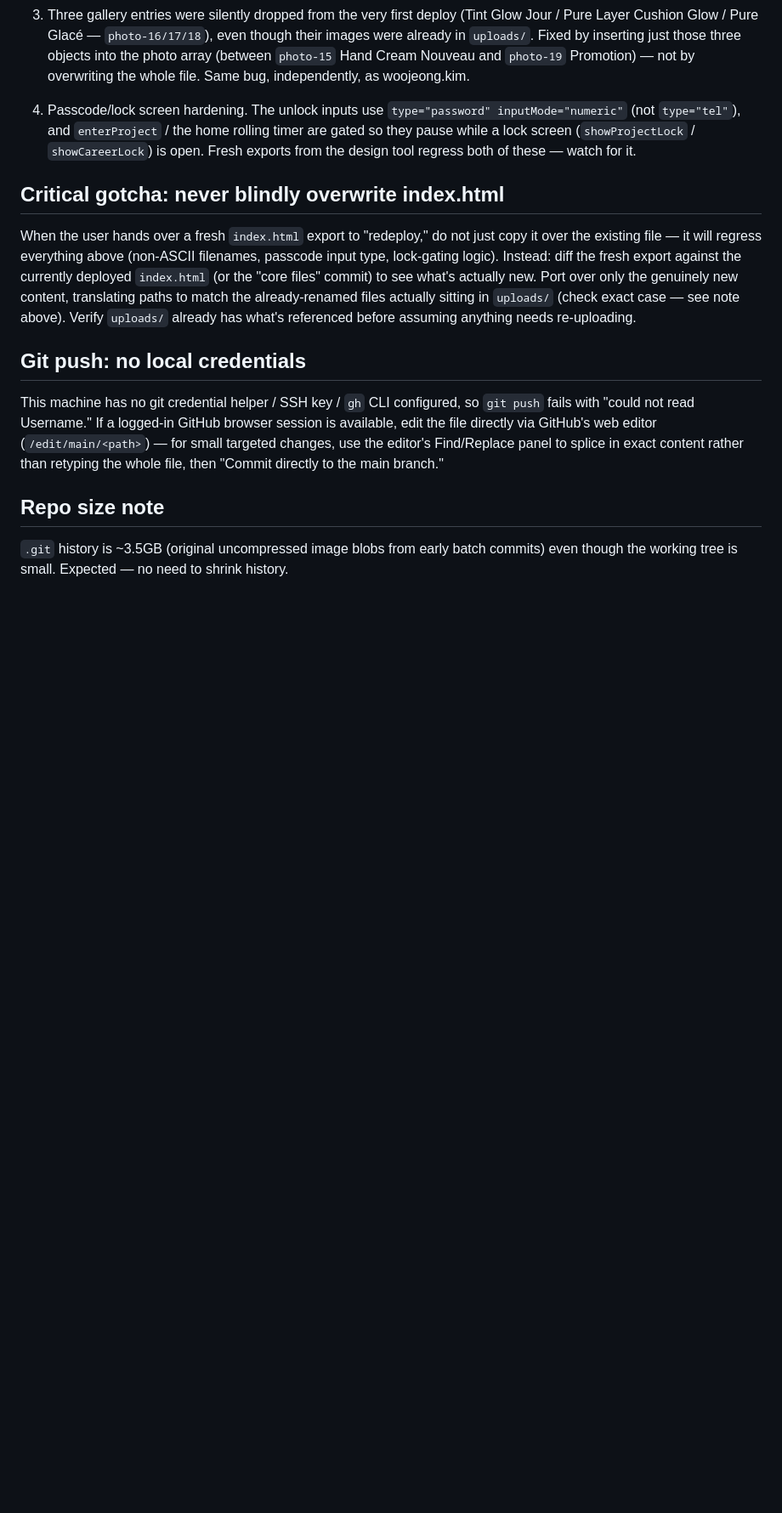
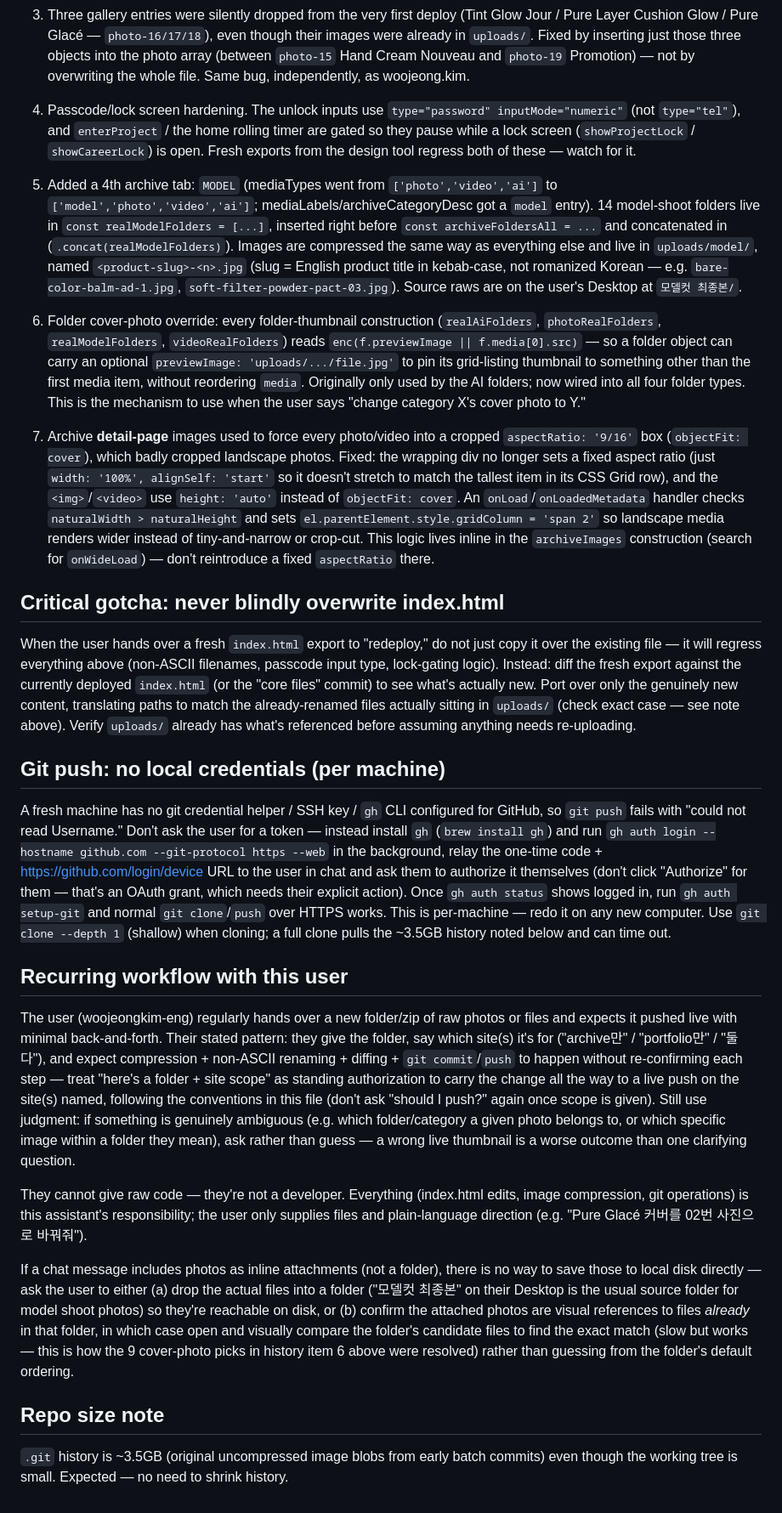
Before and after one commit to woojeongkim-eng/woojeongkim-archive, a Markdown page: CLAUDE.md, the part around one of its changes. Shown at 85% size. Drawn GitHub-style; blank space fills up the shorter version.

Commit message:
Update CLAUDE.md: MODEL category, cover-photo overrides, gh auth workflow, recurring update pattern

```diff
--- a/CLAUDE.md
+++ b/CLAUDE.md
@@ -17,13 +18,27 @@ Static single-file site (`index.html` + `support.js` + `uploads/`) built with a
 
 4. Passcode/lock screen hardening. The unlock inputs use `type="password" inputMode="numeric"` (not `type="tel"`), and `enterProject` / the home rolling timer are gated so they pause while a lock screen (`showProjectLock` / `showCareerLock`) is open. Fresh exports from the design tool regress both of these — watch for it.
 
+5. Added a 4th archive tab: `MODEL` (mediaTypes went from `['photo','video','ai']` to `['model','photo','video','ai']`; mediaLabels/archiveCategoryDesc got a `model` entry). 14 model-shoot folders live in `const realModelFolders = [...]`, inserted right before `const archiveFoldersAll = ...` and concatenated in (`.concat(realModelFolders)`). Images are compressed the same way as everything else and live in `uploads/model/`, named `<product-slug>-<n>.jpg` (slug = English product title in kebab-case, not romanized Korean — e.g. `bare-color-balm-ad-1.jpg`, `soft-filter-powder-pact-03.jpg`). Source raws are on the user's Desktop at `모델컷 최종본/`.
+
+6. Folder cover-photo override: every folder-thumbnail construction (`realAiFolders`, `photoRealFolders`, `realModelFolders`, `videoRealFolders`) reads `enc(f.previewImage || f.media[0].src)` — so a folder object can carry an optional `previewImage: 'uploads/.../file.jpg'` to pin its grid-listing thumbnail to something other than the first media item, without reordering `media`. Originally only used by the AI folders; now wired into all four folder types. This is the mechanism to use when the user says "change category X's cover photo to Y."
+
+7. Archive **detail-page** images used to force every photo/video into a cropped `aspectRatio: '9/16'` box (`objectFit: cover`), which badly cropped landscape photos. Fixed: the wrapping div no longer sets a fixed aspect ratio (just `width: '100%', alignSelf: 'start'` so it doesn't stretch to match the tallest item in its CSS Grid row), and the `<img>`/`<video>` use `height: 'auto'` instead of `objectFit: cover`. An `onLoad`/`onLoadedMetadata` handler checks `naturalWidth > naturalHeight` and sets `el.parentElement.style.gridColumn = 'span 2'` so landscape media renders wider instead of tiny-and-narrow or crop-cut. This logic lives inline in the `archiveImages` construction (search for `onWideLoad`) — don't reintroduce a fixed `aspectRatio` there.
+
 ## Critical gotcha: never blindly overwrite index.html
 
 When the user hands over a fresh `index.html` export to "redeploy," do not just copy it over the existing file — it will regress everything above (non-ASCII filenames, passcode input type, lock-gating logic). Instead: diff the fresh export against the currently deployed `index.html` (or the "core files" commit) to see what's actually new. Port over only the genuinely new content, translating paths to match the already-renamed files actually sitting in `uploads/` (check exact case — see note above). Verify `uploads/` already has what's referenced before assuming anything needs re-uploading.
 
-## Git push: no local credentials
+## Git push: no local credentials (per machine)
 
-This machine has no git credential helper / SSH key / `gh` CLI configured, so `git push` fails with "could not read Username." If a logged-in GitHub browser session is available, edit the file directly via GitHub's web editor (`/edit/main/<path>`) — for small targeted changes, use the editor's Find/Replace panel to splice in exact content rather than retyping the whole file, then "Commit directly to the main branch."
+A fresh machine has no git credential helper / SSH key / `gh` CLI configured for GitHub, so `git push` fails with "could not read Username." Don't ask the user for a token — instead install `gh` (`brew install gh`) and run `gh auth login --hostname github.com --git-protocol https --web` in the background, relay the one-time code + https://github.com/login/device URL to the user in chat and ask them to authorize it themselves (don't click "Authorize" for them — that's an OAuth grant, which needs their explicit action). Once `gh auth status` shows logged in, run `gh auth setup-git` and normal `git clone`/`push` over HTTPS works. This is per-machine — redo it on any new computer. Use `git clone --depth 1` (shallow) when cloning; a full clone pulls the ~3.5GB history noted below and can time out.
+
+## Recurring workflow with this user
+
+The user (woojeongkim-eng) regularly hands over a new folder/zip of raw photos or files and expects it pushed live with minimal back-and-forth. Their stated pattern: they give the folder, say which site(s) it's for ("archive만" / "portfolio만" / "둘 다"), and expect compression + non-ASCII renaming + diffing + `git commit`/`push` to happen without re-confirming each step — treat "here's a folder + site scope" as standing authorization to carry the change all the way to a live push on the site(s) named, following the conventions in this file (don't ask "should I push?" again once scope is given). Still use judgment: if something is genuinely ambiguous (e.g. which folder/category a given photo belongs to, or which specific image within a folder they mean), ask rather than guess — a wrong live thumbnail is a worse outcome than one clarifying question.
+
+They cannot give raw code — they're not a developer. Everything (index.html edits, image compression, git operations) is this assistant's responsibility; the user only supplies files and plain-language direction (e.g. "Pure Glacé 커버를 02번 사진으로 바꿔줘").
+
+If a chat message includes photos as inline attachments (not a folder), there is no way to save those to local disk directly — ask the user to either (a) drop the actual files into a folder ("모델컷 최종본" on their Desktop is the usual source folder for model shoot photos) so they're reachable on disk, or (b) confirm the attached photos are visual references to files *already* in that folder, in which case open and visually compare the folder's candidate files to find the exact match (slow but works — this is how the 9 cover-photo picks in history item 6 above were resolved) rather than guessing from the folder's default ordering.
 
 ## Repo size note
 
```
Also changed, not shown: other parts of CLAUDE.md (+1 -0 lines).
